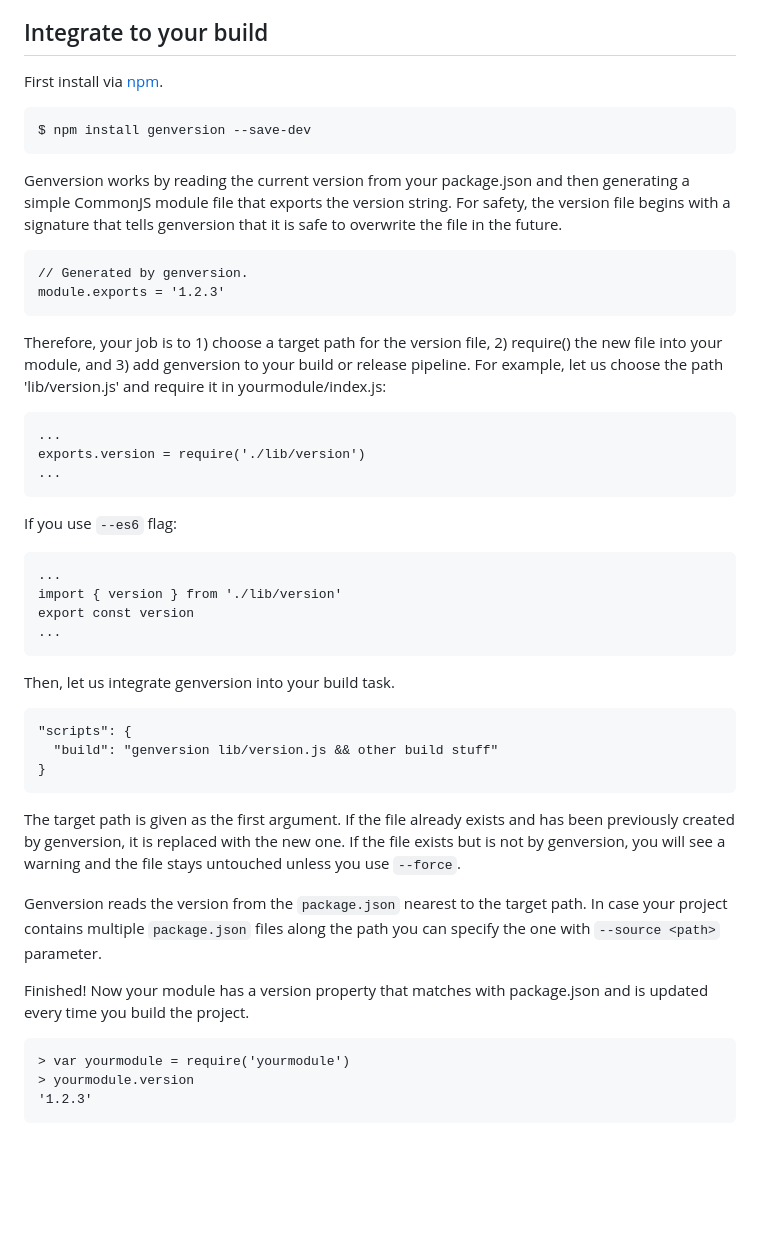
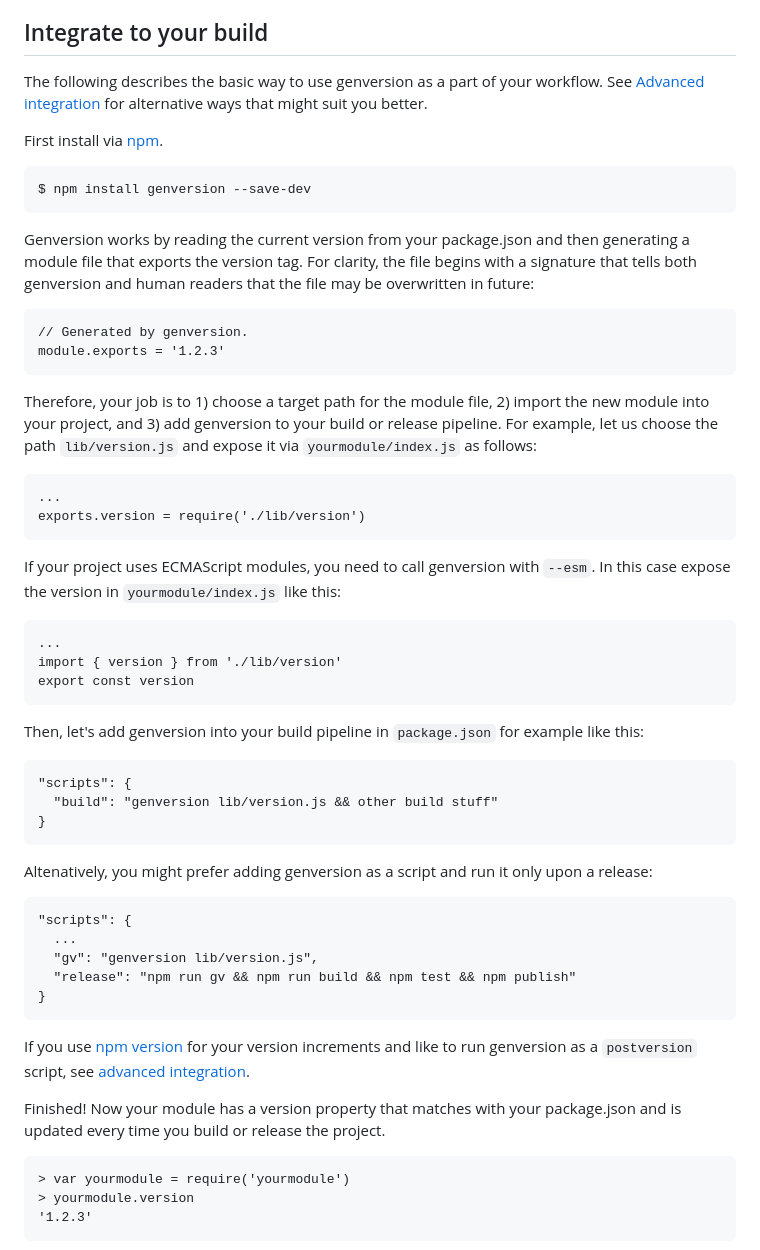
Before and after one commit to axelpale/genversion, a Markdown page: README.md, the part around one of its changes. Drawn GitHub-style; blank space fills up the shorter version.

```diff
--- a/README.md
+++ b/README.md
@@ -47,39 +47,45 @@ See API documentation below for details.
 
 ## Integrate to your build
+
+The following describes the basic way to use genversion as a part of your workflow. See [Advanced integration](#advanced-integration) for alternative ways that might suit you better.
 
 First install via [npm](https://www.npmjs.com/package/genversion).
 
     $ npm install genversion --save-dev
 
-Genversion works by reading the current version from your package.json and then generating a simple CommonJS module file that exports the version string. For safety, the version file begins with a signature that tells genversion that it is safe to overwrite the file in the future.
+Genversion works by reading the current version from your package.json and then generating a module file that exports the version tag. For clarity, the file begins with a signature that tells both genversion and human readers that the file may be overwritten in future:
 
     // Generated by genversion.
     module.exports = '1.2.3'
 
-Therefore, your job is to 1) choose a target path for the version file, 2) require() the new file into your module, and 3) add genversion to your build or release pipeline. For example, let us choose the path 'lib/version.js' and require it in yourmodule/index.js:
+Therefore, your job is to 1) choose a target path for the module file, 2) import the new module into your project, and 3) add genversion to your build or release pipeline. For example, let us choose the path `lib/version.js` and expose it via `yourmodule/index.js` as follows:
 
     ...
     exports.version = require('./lib/version')
-    ...
 
-If you use `--es6` flag:
+If your project uses ECMAScript modules, you need to call genversion with `--esm`. In this case expose the version in `yourmodule/index.js` like this:
 
     ...
     import { version } from './lib/version'
     export const version
-    ...
 
-Then, let us integrate genversion into your build task.
+Then, let's add genversion into your build pipeline in `package.json` for example like this:
 
     "scripts": {
       "build": "genversion lib/version.js && other build stuff"
     }
 
-The target path is given as the first argument. If the file already exists and has been previously created by genversion, it is replaced with the new one. If the file exists but is not by genversion, you will see a warning and the file stays untouched unless you use `--force`.
+Altenatively, you might prefer adding genversion as a script and run it only upon a release:
 
-Genversion reads the version from the `package.json` nearest to the target path. In case your project contains multiple `package.json` files along the path you can specify the one with `--source <path>` parameter.
+    "scripts": {
+      ...
+      "gv": "genversion lib/version.js",
+      "release": "npm run gv && npm run build && npm test && npm publish"
+    }
 
-Finished! Now your module has a version property that matches with package.json and is updated every time you build the project.
+If you use [npm version](https://docs.npmjs.com/cli/v10/commands/npm-version) for your version increments and like to run genversion as a `postversion` script, see [advanced integration](#advanced-integration).
+
+Finished! Now your module has a version property that matches with your package.json and is updated every time you build or release the project.
 
     > var yourmodule = require('yourmodule')
     > yourmodule.version
```
Also changed, not shown: other parts of README.md (+71 -57 lines).
